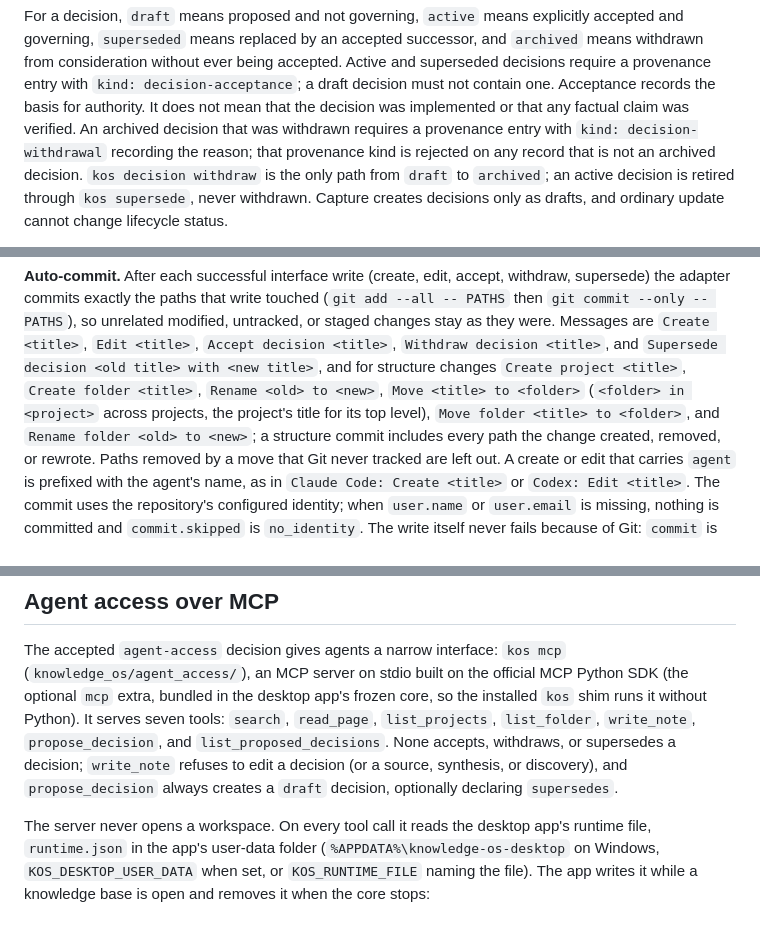
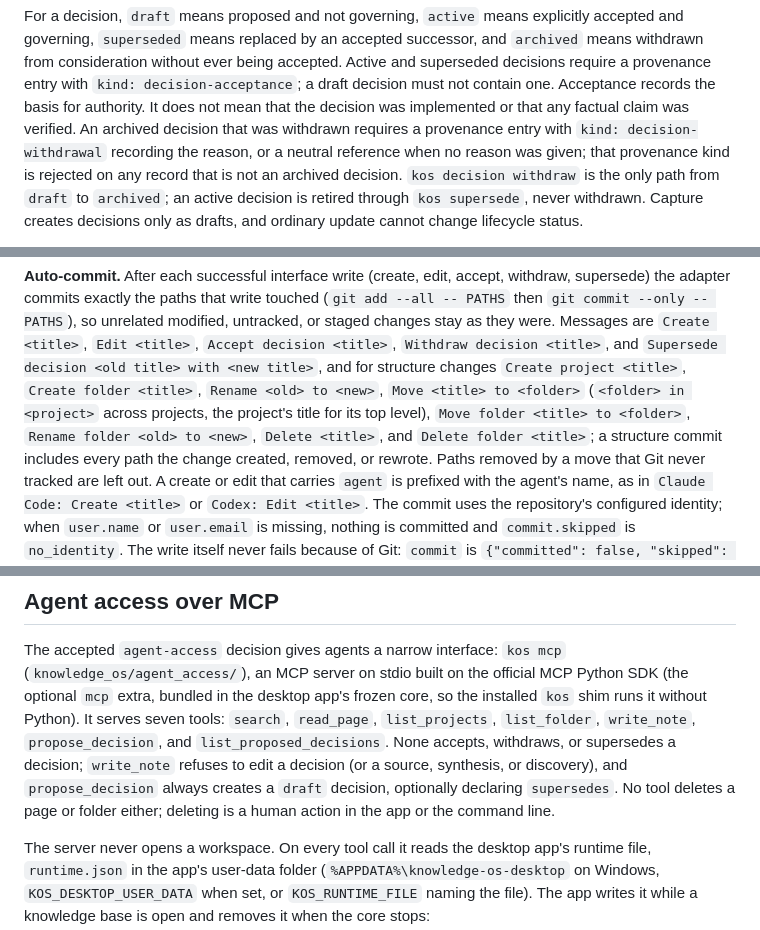
Before and after one commit to sockulags/knowledge-os, a Markdown page: docs/architecture.md, 3 parts joined by grey strips. Drawn GitHub-style.

```diff
--- a/docs/architecture.md
+++ b/docs/architecture.md
@@ -105,7 +105,8 @@ entry with `kind: decision-acceptance`; a draft decision must not contain one.
 Acceptance records the basis for authority. It does not mean that the decision
 was implemented or that any factual claim was verified. An archived decision
 that was withdrawn requires a provenance entry with `kind:
-decision-withdrawal` recording the reason; that provenance kind is rejected on
+decision-withdrawal` recording the reason, or a neutral reference when no
+reason was given; that provenance kind is rejected on
 any record that is not an archived decision. `kos decision withdraw` is the
 only path from `draft` to `archived`; an active decision is retired through
 `kos supersede`, never withdrawn. Capture creates
@@ -616,7 +696,8 @@ decision <title>`, and `Supersede decision <old title> with <new title>`, and
 for structure changes `Create project <title>`, `Create folder <title>`,
 `Rename <old> to <new>`, `Move <title> to <folder>` (`<folder> in <project>`
 across projects, the project's title for its top level), `Move folder <title>
-to <folder>`, and `Rename folder <old> to <new>`; a structure commit includes
+to <folder>`, `Rename folder <old> to <new>`, `Delete <title>`, and `Delete
+folder <title>`; a structure commit includes
 every path the change created, removed, or rewrote. Paths removed by a move
 that Git never tracked are left out. A
 create or edit that carries `agent` is prefixed with the agent's name, as in
@@ -780,7 +861,9 @@ serves seven tools: `search`, `read_page`, `list_projects`, `list_folder`,
 `write_note`, `propose_decision`, and `list_proposed_decisions`. None accepts,
 withdraws, or supersedes a decision; `write_note` refuses to edit a decision
 (or a source, synthesis, or discovery), and `propose_decision` always creates
-a `draft` decision, optionally declaring `supersedes`.
+a `draft` decision, optionally declaring `supersedes`. No tool deletes a
+page or folder either; deleting is a human action in the app or the command
+line.
 
 The server never opens a workspace. On every tool call it reads the desktop
 app's runtime file, `runtime.json` in the app's user-data folder
```
Also changed, not shown: other parts of docs/architecture.md (+101 -18 lines), 1 other file.
